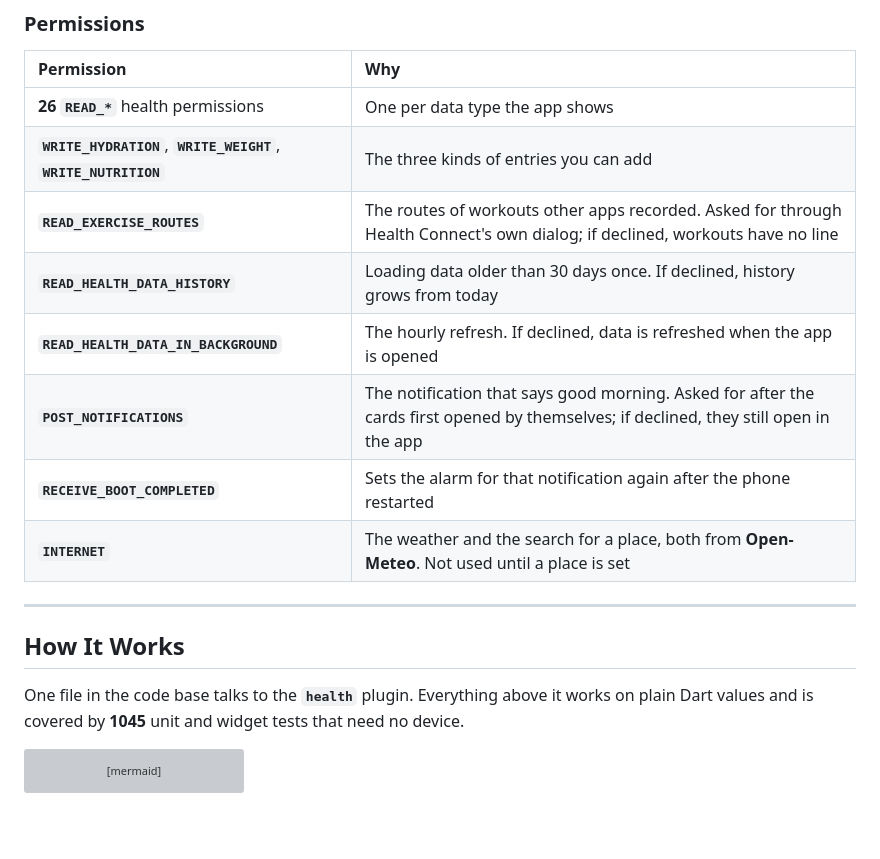
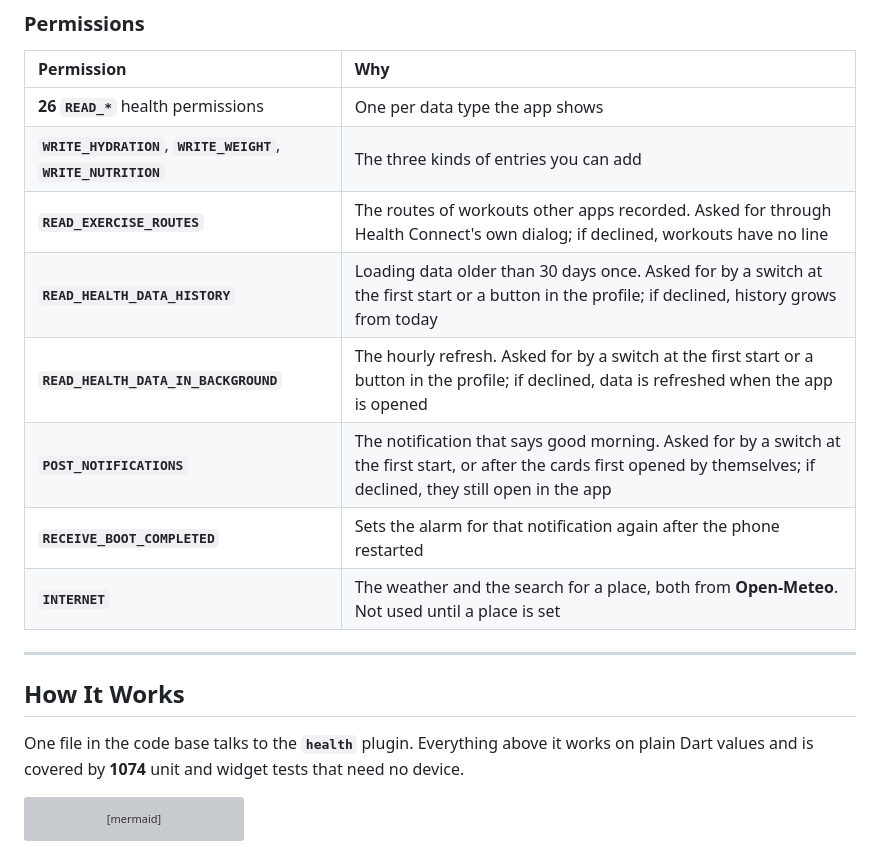
Before and after one commit to tomsliikee/pulse, a Markdown page: README.md, the part around one of its changes. Drawn GitHub-style; blank space fills up the shorter version; grey boxes are pictures that could not be loaded.

````diff
--- a/README.md
+++ b/README.md
@@ -296,9 +311,9 @@ flutter test
 | **26 `READ_*`** health permissions | One per data type the app shows |
 | **`WRITE_HYDRATION`**, **`WRITE_WEIGHT`**, **`WRITE_NUTRITION`** | The three kinds of entries you can add |
 | **`READ_EXERCISE_ROUTES`** | The routes of workouts other apps recorded. Asked for through Health Connect's own dialog; if declined, workouts have no line |
-| **`READ_HEALTH_DATA_HISTORY`** | Loading data older than 30 days once. If declined, history grows from today |
-| **`READ_HEALTH_DATA_IN_BACKGROUND`** | The hourly refresh. If declined, data is refreshed when the app is opened |
-| **`POST_NOTIFICATIONS`** | The notification that says good morning. Asked for after the cards first opened by themselves; if declined, they still open in the app |
+| **`READ_HEALTH_DATA_HISTORY`** | Loading data older than 30 days once. Asked for by a switch at the first start or a button in the profile; if declined, history grows from today |
+| **`READ_HEALTH_DATA_IN_BACKGROUND`** | The hourly refresh. Asked for by a switch at the first start or a button in the profile; if declined, data is refreshed when the app is opened |
+| **`POST_NOTIFICATIONS`** | The notification that says good morning. Asked for by a switch at the first start, or after the cards first opened by themselves; if declined, they still open in the app |
 | **`RECEIVE_BOOT_COMPLETED`** | Sets the alarm for that notification again after the phone restarted |
 | **`INTERNET`** | The weather and the search for a place, both from **Open-Meteo**. Not used until a place is set |
 
@@ -306,7 +321,7 @@ flutter test
 
 ## How It Works
 
-One file in the code base talks to the **`health`** plugin. Everything above it works on plain Dart values and is covered by **1045** unit and widget tests that need no device.
+One file in the code base talks to the **`health`** plugin. Everything above it works on plain Dart values and is covered by **1074** unit and widget tests that need no device.
 
 ```mermaid
 flowchart TD
````
Also changed, not shown: other parts of README.md (+15 -0 lines), readmestuff/intro.png (added), 17 other files.
